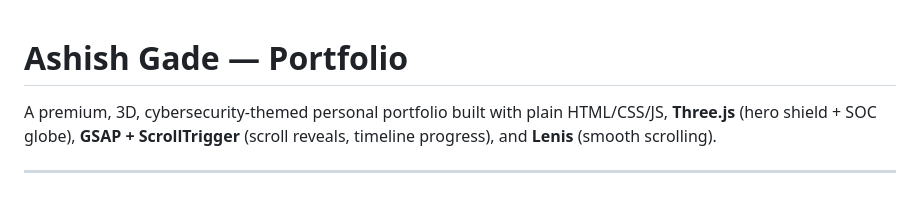
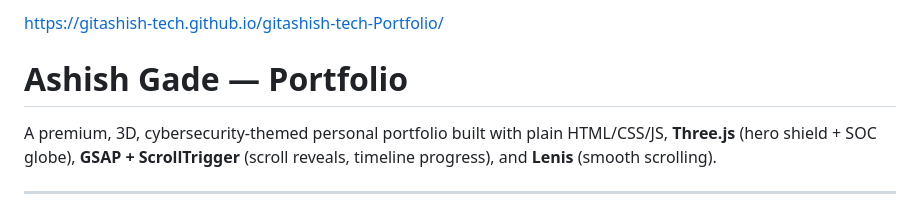
Before and after one commit to gitashish-tech/gitashish-tech-Portfolio, a Markdown page: README.md, the part around the change. Drawn GitHub-style.

```diff
--- a/README.md
+++ b/README.md
@@ -1,3 +1,5 @@
+https://gitashish-tech.github.io/gitashish-tech-Portfolio/
+
 # Ashish Gade — Portfolio
 
 A premium, 3D, cybersecurity-themed personal portfolio built with plain HTML/CSS/JS, **Three.js** (hero shield + SOC globe), **GSAP + ScrollTrigger** (scroll reveals, timeline progress), and **Lenis** (smooth scrolling).
```
